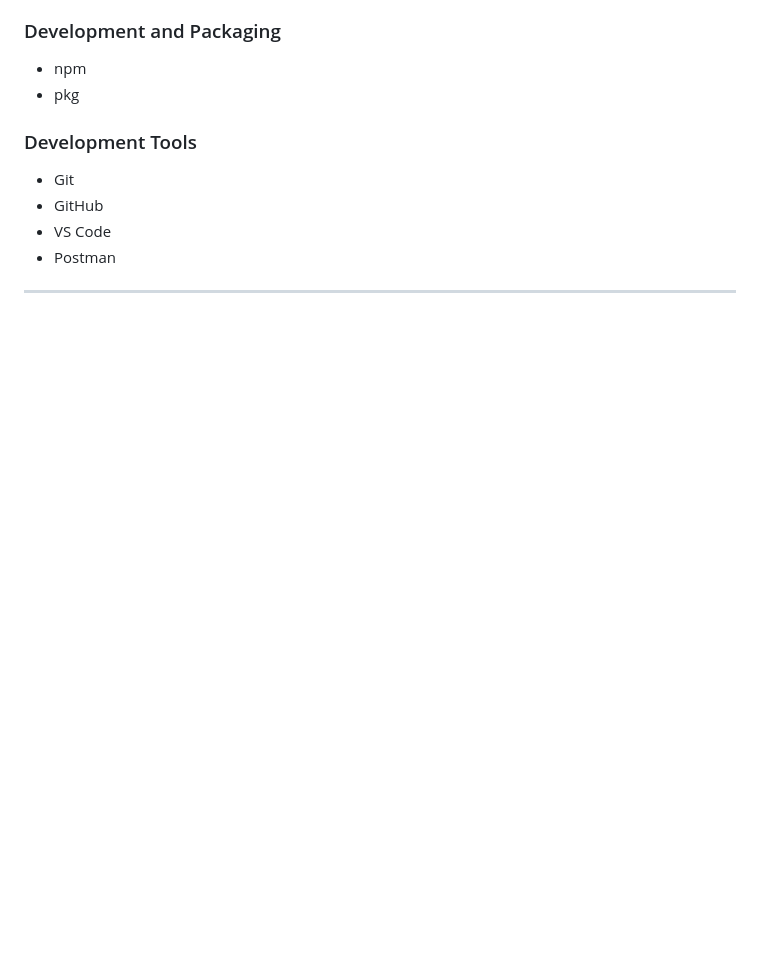
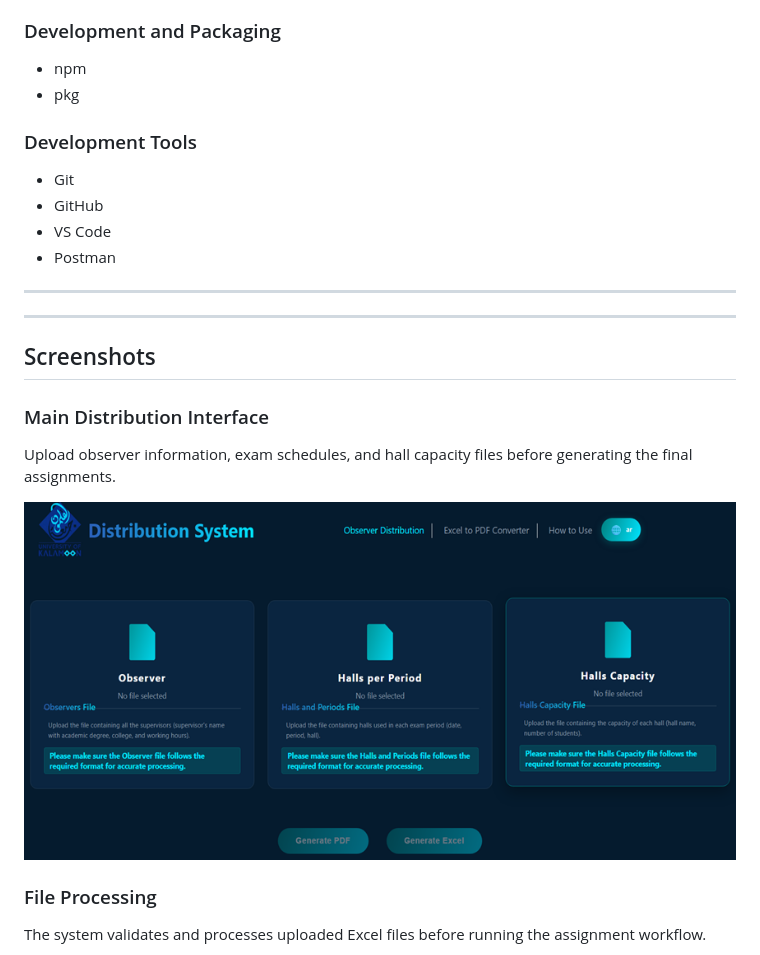
Before and after one commit to hameddddd235-dot/exam-hall-proctor-distribution-system, a Markdown page: README.md, the part around one of its changes. GitHub-like rendering; pictures changed too: assets/images/screenshots/distribution-interface.png (added); blank space fills up the shorter version.

Commit message:
Add project screenshots

```diff
--- a/README.md
+++ b/README.md
@@ -218,3 +218,17 @@ The PDF generation process includes support for Arabic text and bidirectional te
 
 ---
 
+---
+
+## Screenshots
+
+### Main Distribution Interface
+
+Upload observer information, exam schedules, and hall capacity files before generating the final assignments.
+
+![Main Distribution Interface](assets/images/screenshots/distribution-interface.png)
+
+### File Processing
+
+The system validates and processes uploaded Excel files before running the assignment workflow.
+
```
Also changed, not shown: other parts of README.md (+23 -0 lines), assets/images/screenshots/generated-results.png (added), assets/images/screenshots/pdf-report.png (added), assets/images/screenshots/processing.png (added), assets/images/screenshots/user-guide.png (added).
